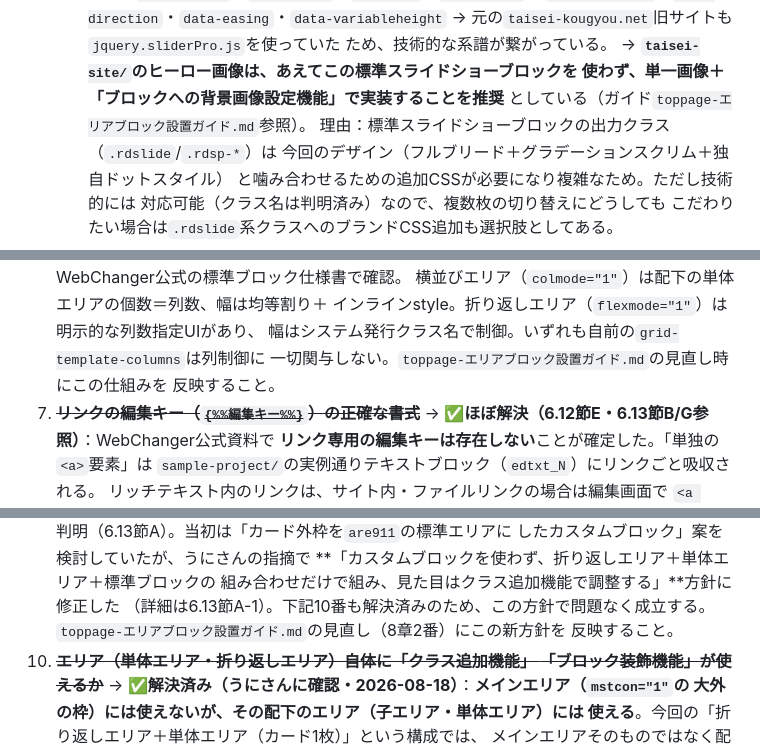
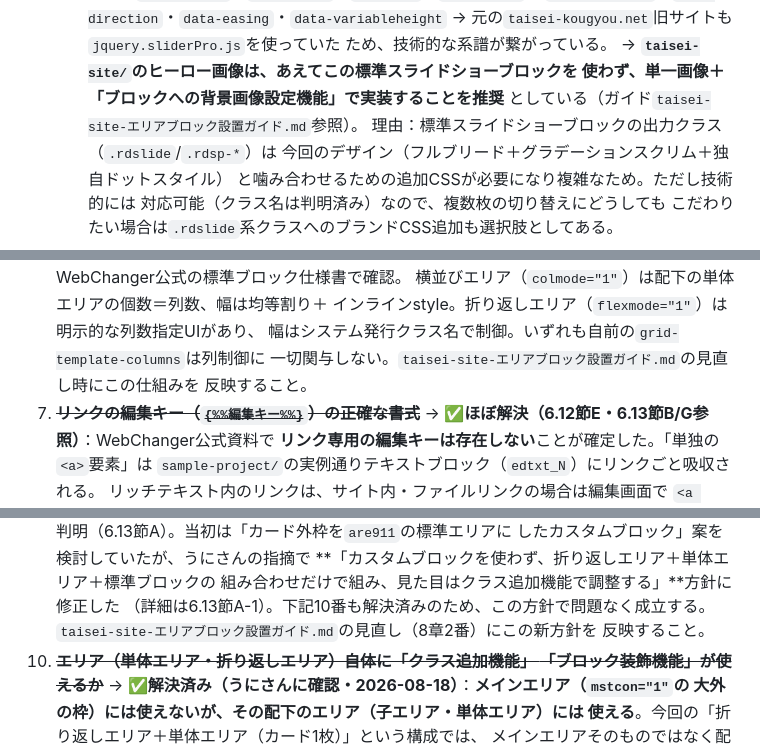
Before and after one commit to R-Kida/WC_Template01, a Markdown page: CLAUDE.md, 3 parts joined by grey strips. Drawn GitHub-style.

```diff
--- a/CLAUDE.md
+++ b/CLAUDE.md
@@ -971,7 +971,7 @@ WebChangerが常に読み込む固定CSS/JS（`{%%rdtplcmn_fix%%}/force.css`、
   ため、技術的な系譜が繋がっている。
   → **`taisei-site/`のヒーロー画像は、あえてこの標準スライドショーブロックを
   使わず、単一画像＋「ブロックへの背景画像設定機能」で実装することを推奨**
-  としている（ガイド`toppage-エリアブロック設置ガイド.md`参照）。
+  としている（ガイド`taisei-site-エリアブロック設置ガイド.md`参照）。
   理由：標準スライドショーブロックの出力クラス（`.rdslide`/`.rdsp-*`）は
   今回のデザイン（フルブリード＋グラデーションスクリム＋独自ドットスタイル）
   と噛み合わせるための追加CSSが必要になり複雑なため。ただし技術的には
@@ -1028,7 +1028,7 @@ WebChangerが常に読み込む固定CSS/JS（`{%%rdtplcmn_fix%%}/force.css`、
    横並びエリア（`colmode="1"`）は配下の単体エリアの個数＝列数、幅は均等割り＋
    インラインstyle。折り返しエリア（`flexmode="1"`）は明示的な列数指定UIがあり、
    幅はシステム発行クラス名で制御。いずれも自前の`grid-template-columns`は列制御に
-   一切関与しない。`toppage-エリアブロック設置ガイド.md`の見直し時にこの仕組みを
+   一切関与しない。`taisei-site-エリアブロック設置ガイド.md`の見直し時にこの仕組みを
    反映すること。
 7. ~~**リンクの編集キー（`{%%編集キー%%}`）の正確な書式**~~
    → **✅ほぼ解決（6.12節E・6.13節B/G参照）**：WebChanger公式資料で
@@ -1054,7 +1054,7 @@ WebChangerが常に読み込む固定CSS/JS（`{%%rdtplcmn_fix%%}/force.css`、
    **「カスタムブロックを使わず、折り返しエリア＋単体エリア＋標準ブロックの
    組み合わせだけで組み、見た目はクラス追加機能で調整する」**方針に修正した
    （詳細は6.13節A-1）。下記10番も解決済みのため、この方針で問題なく成立する。
-   `toppage-エリアブロック設置ガイド.md`の見直し（8章2番）にこの新方針を
+   `taisei-site-エリアブロック設置ガイド.md`の見直し（8章2番）にこの新方針を
    反映すること。
 10. ~~**エリア（単体エリア・折り返しエリア）自体に「クラス追加機能」
     「ブロック装飾機能」が使えるか**~~
```
Also changed, not shown: other parts of CLAUDE.md (+14 -7 lines), taisei-site-エリアブロック設置ガイド.md (added, +227 -0 lines).
